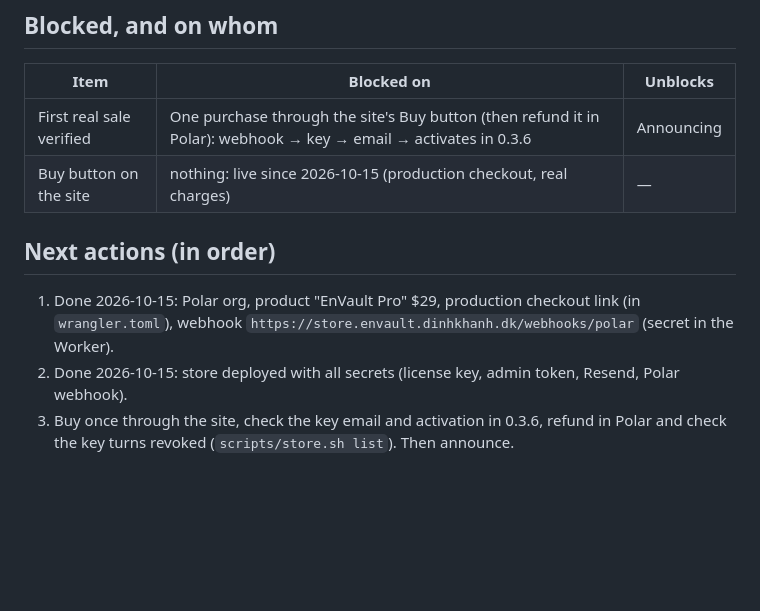
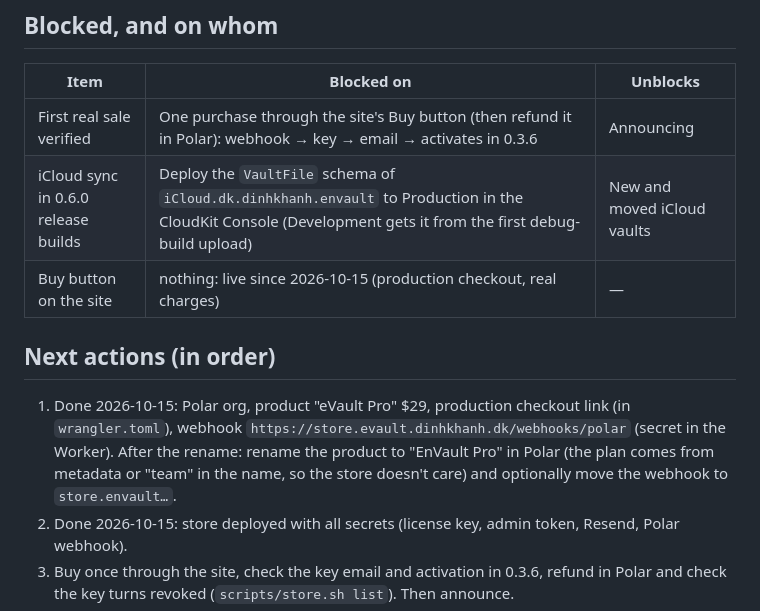
Before and after one commit to dinhkhanh/EnVault, a Markdown page: docs/STATUS.md, the part around one of its changes. Rendered like a GitHub page; blank space fills up the shorter version.

```diff
--- a/docs/STATUS.md
+++ b/docs/STATUS.md
@@ -29,11 +30,12 @@ this is the "where are we" page.
 | Item | Blocked on | Unblocks |
 |---|---|---|
 | First real sale verified | One purchase through the site's Buy button (then refund it in Polar): webhook → key → email → activates in 0.3.6 | Announcing |
+| iCloud sync in 0.6.0 release builds | Deploy the `VaultFile` schema of `iCloud.dk.dinhkhanh.envault` to Production in the CloudKit Console (Development gets it from the first debug-build upload) | New and moved iCloud vaults |
 | Buy button on the site | nothing: live since 2026-10-15 (production checkout, real charges) | — |
 
 ## Next actions (in order)
 
-1. Done 2026-10-15: Polar org, product "EnVault Pro" $29, production checkout link (in `wrangler.toml`), webhook `https://store.envault.dinhkhanh.dk/webhooks/polar` (secret in the Worker).
+1. Done 2026-10-15: Polar org, product "eVault Pro" $29, production checkout link (in `wrangler.toml`), webhook `https://store.evault.dinhkhanh.dk/webhooks/polar` (secret in the Worker). After the rename: rename the product to "EnVault Pro" in Polar (the plan comes from metadata or "team" in the name, so the store doesn't care) and optionally move the webhook to `store.envault…`.
 2. Done 2026-10-15: store deployed with all secrets (license key, admin token, Resend, Polar webhook).
 3. Buy once through the site, check the key email and activation in 0.3.6, refund in Polar and check the key turns revoked (`scripts/store.sh list`). Then announce.
 4. Done 2026-10-15: Apple account active, CloudKit schema in Production, `make archive` (Developer ID, notarized; notary profile `evault-notary` in the keychain) shipped 0.3.7. Releases from now on: `make archive`, not `release-unsigned`.
```
Also changed, not shown: other parts of docs/STATUS.md (+3 -2 lines).
